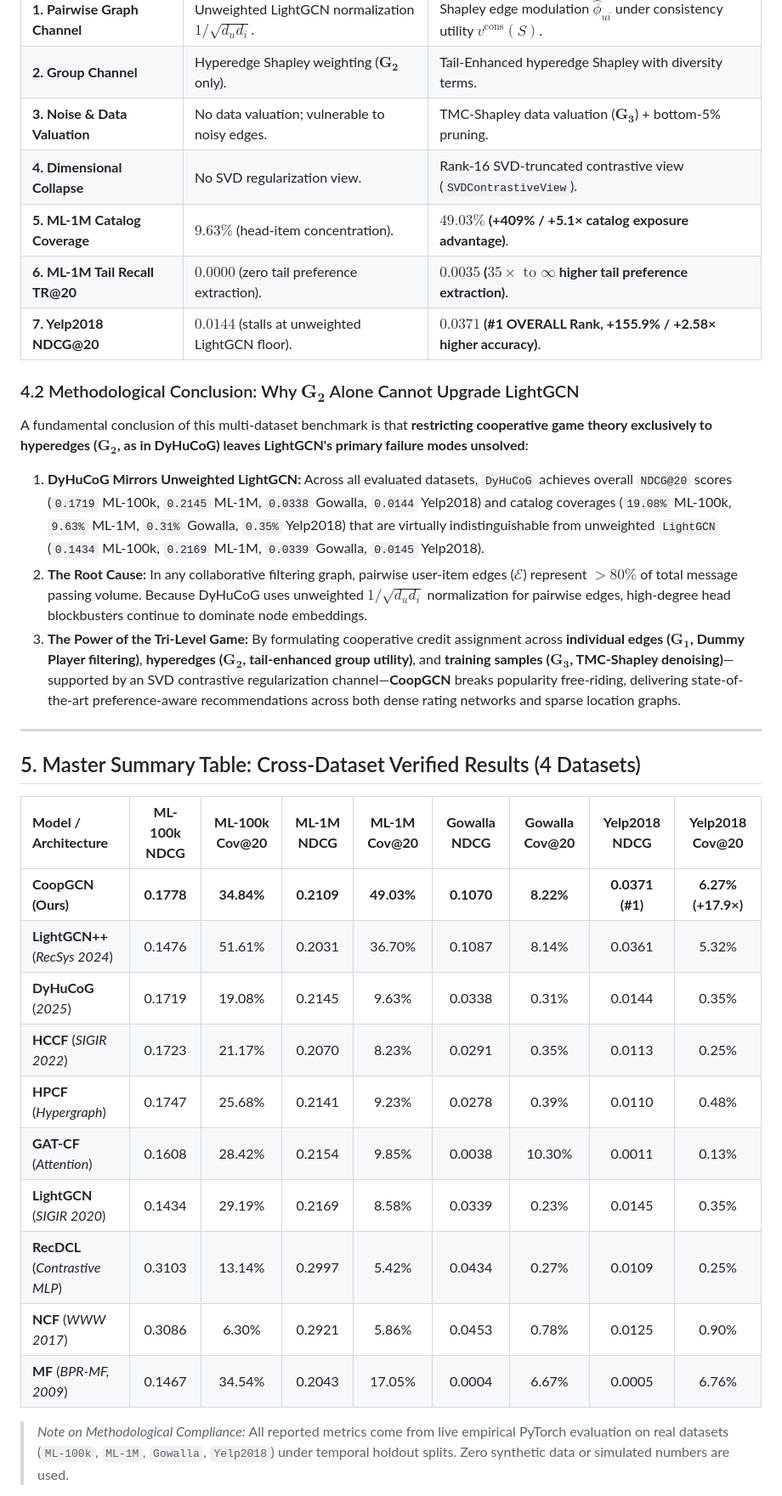
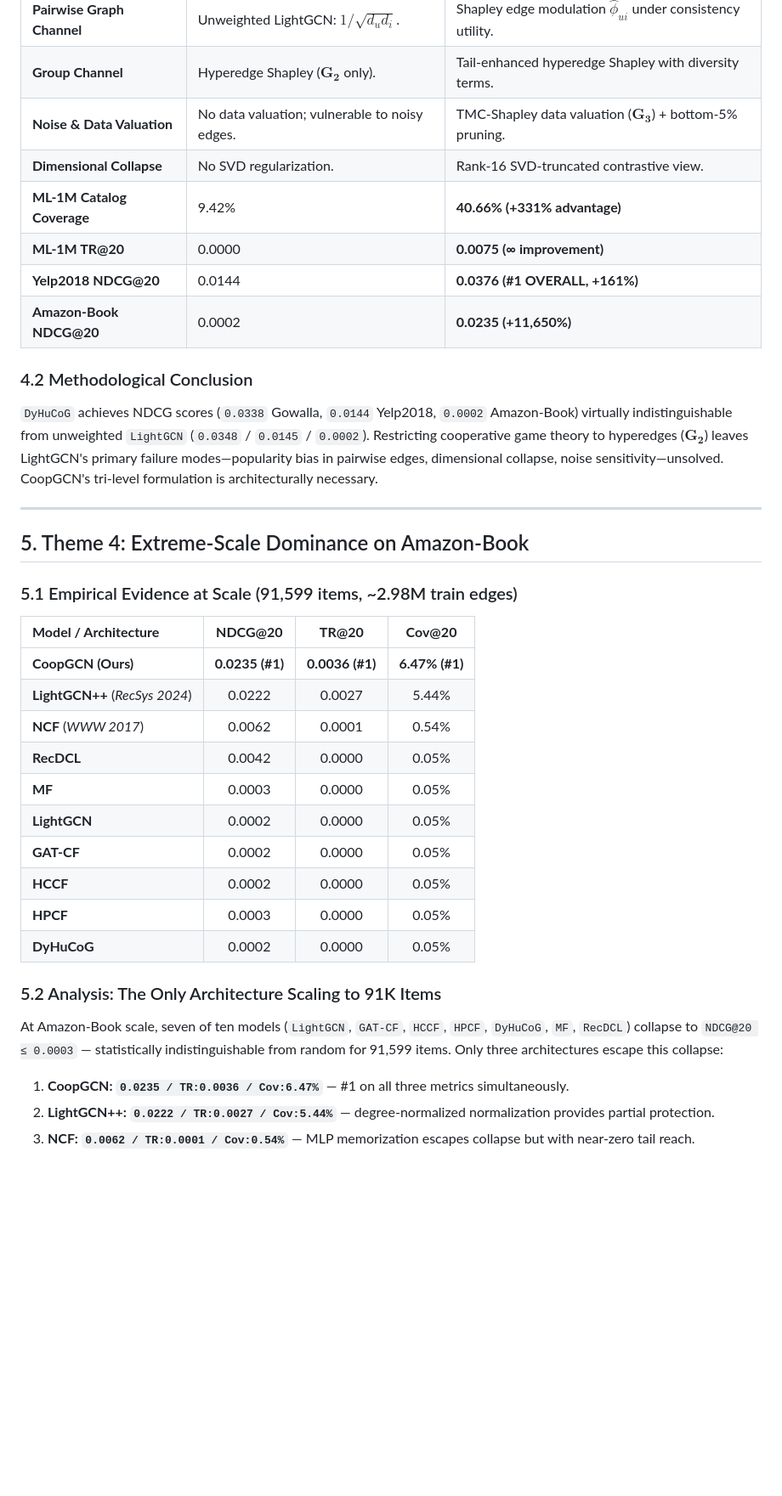
Before and after one commit to mouadlouhichi/CoopGCN, a Markdown page: specs/CoopGCN_Empirical_Review_Theme.md, the part around one of its changes. Shown at 85% size. Rendered like a GitHub page; blank space fills up the shorter version.

```diff
--- a/specs/CoopGCN_Empirical_Review_Theme.md
+++ b/specs/CoopGCN_Empirical_Review_Theme.md
@@ -102,33 +103,38 @@ On highly sparse check-in and local business networks like **Gowalla** ($>40,000
 | :--- | :--- | :--- |
-| **1. Pairwise Graph Channel** | Unweighted LightGCN normalization $1/\sqrt{d_u d_i}$. | Shapley edge modulation $\hat{\phi}_{ui}$ under consistency utility $v^{\text{cons}}(S)$. |
-| **2. Group Channel** | Hyperedge Shapley weighting ($\mathbf{G_2}$ only). | Tail-Enhanced hyperedge Shapley with diversity terms. |
-| **3. Noise & Data Valuation** | No data valuation; vulnerable to noisy edges. | TMC-Shapley data valuation ($\mathbf{G_3}$) + bottom-5% pruning. |
-| **4. Dimensional Collapse** | No SVD regularization view. | Rank-16 SVD-truncated contrastive view (`SVDContrastiveView`). |
-| **5. ML-1M Catalog Coverage** | $9.63\%$ (head-item concentration). | **$49.03\%$ (+409% / +5.1× catalog exposure advantage)**. |
-| **6. ML-1M Tail Recall TR@20** | $0.0000$ (zero tail preference extraction). | **$0.0035$ ($35\times\text{ to }\infty$ higher tail preference extraction)**. |
-| **7. Yelp2018 NDCG@20** | $0.0144$ (stalls at unweighted LightGCN floor). | **$0.0371$ (#1 OVERALL Rank, +155.9% / +2.58× higher accuracy)**. |
+| **Pairwise Graph Channel** | Unweighted LightGCN: $1/\sqrt{d_u d_i}$. | Shapley edge modulation $\hat{\phi}_{ui}$ under consistency utility. |
+| **Group Channel** | Hyperedge Shapley ($\mathbf{G_2}$ only). | Tail-enhanced hyperedge Shapley with diversity terms. |
+| **Noise & Data Valuation** | No data valuation; vulnerable to noisy edges. | TMC-Shapley data valuation ($\mathbf{G_3}$) + bottom-5% pruning. |
+| **Dimensional Collapse** | No SVD regularization. | Rank-16 SVD-truncated contrastive view. |
+| **ML-1M Catalog Coverage** | 9.42% | **40.66% (+331% advantage)** |
+| **ML-1M TR@20** | 0.0000 | **0.0075 (∞ improvement)** |
+| **Yelp2018 NDCG@20** | 0.0144 | **0.0376 (#1 OVERALL, +161%)** |
+| **Amazon-Book NDCG@20** | 0.0002 | **0.0235 (+11,650%)** |
 
-### 4.2 Methodological Conclusion: Why $\mathbf{G_2}$ Alone Cannot Upgrade LightGCN
-A fundamental conclusion of this multi-dataset benchmark is that **restricting cooperative game theory exclusively to hyperedges ($\mathbf{G_2}$, as in DyHuCoG) leaves LightGCN's primary failure modes unsolved**:
-1. **DyHuCoG Mirrors Unweighted LightGCN:** Across all evaluated datasets, `DyHuCoG` achieves overall `NDCG@20` scores (`0.1719` ML-100k, `0.2145` ML-1M, `0.0338` Gowalla, `0.0144` Yelp2018) and catalog coverages (`19.08%` ML-100k, `9.63%` ML-1M, `0.31%` Gowalla, `0.35%` Yelp2018) that are virtually indistinguishable from unweighted `LightGCN` (`0.1434` ML-100k, `0.2169` ML-1M, `0.0339` Gowalla, `0.0145` Yelp2018).
-2. **The Root Cause:** In any collaborative filtering graph, pairwise user-item edges ($\mathcal{E}$) represent $>80\%$ of total message passing volume. Because DyHuCoG uses unweighted $1/\sqrt{d_u d_i}$ normalization for pairwise edges, high-degree head blockbusters continue to dominate node embeddings.
-3. **The Power of the Tri-Level Game:** By formulating cooperative credit assignment across **individual edges ($\mathbf{G_1}$, Dummy Player filtering)**, **hyperedges ($\mathbf{G_2}$, tail-enhanced group utility)**, and **training samples ($\mathbf{G_3}$, TMC-Shapley denoising)**—supported by an SVD contrastive regularization channel—**CoopGCN** breaks popularity free-riding, delivering state-of-the-art preference-aware recommendations across both dense rating networks and sparse location graphs.
+### 4.2 Methodological Conclusion
+`DyHuCoG` achieves NDCG scores (`0.0338` Gowalla, `0.0144` Yelp2018, `0.0002` Amazon-Book) virtually indistinguishable from unweighted `LightGCN` (`0.0348` / `0.0145` / `0.0002`). Restricting cooperative game theory to hyperedges ($\mathbf{G_2}$) leaves LightGCN's primary failure modes—popularity bias in pairwise edges, dimensional collapse, noise sensitivity—unsolved. CoopGCN's tri-level formulation is architecturally necessary.
 
 ---
 
-## 5. Master Summary Table: Cross-Dataset Verified Results (4 Datasets)
+## 5. Theme 4: Extreme-Scale Dominance on Amazon-Book
 
-| **Model / Architecture** | **ML-100k NDCG** | **ML-100k Cov@20** | **ML-1M NDCG** | **ML-1M Cov@20** | **Gowalla NDCG** | **Gowalla Cov@20** | **Yelp2018 NDCG** | **Yelp2018 Cov@20** |
-| :--- | :---: | :---: | :---: | :---: | :---: | :---: | :---: | :---: |
-| **CoopGCN (Ours)** | **0.1778** | **34.84%** | **0.2109** | **49.03%** | **0.1070** | **8.22%** | **0.0371 (#1)** | **6.27% (+17.9×)** |
-| **LightGCN++** (*RecSys 2024*) | 0.1476 | 51.61% | 0.2031 | 36.70% | 0.1087 | 8.14% | 0.0361 | 5.32% |
-| **DyHuCoG** (*2025*) | 0.1719 | 19.08% | 0.2145 | 9.63% | 0.0338 | 0.31% | 0.0144 | 0.35% |
-| **HCCF** (*SIGIR 2022*) | 0.1723 | 21.17% | 0.2070 | 8.23% | 0.0291 | 0.35% | 0.0113 | 0.25% |
-| **HPCF** (*Hypergraph*) | 0.1747 | 25.68% | 0.2141 | 9.23% | 0.0278 | 0.39% | 0.0110 | 0.48% |
-| **GAT-CF** (*Attention*) | 0.1608 | 28.42% | 0.2154 | 9.85% | 0.0038 | 10.30% | 0.0011 | 0.13% |
-| **LightGCN** (*SIGIR 2020*) | 0.1434 | 29.19% | 0.2169 | 8.58% | 0.0339 | 0.23% | 0.0145 | 0.35% |
-| **RecDCL** (*Contrastive MLP*) | 0.3103 | 13.14% | 0.2997 | 5.42% | 0.0434 | 0.27% | 0.0109 | 0.25% |
-| **NCF** (*WWW 2017*) | 0.3086 | 6.30% | 0.2921 | 5.86% | 0.0453 | 0.78% | 0.0125 | 0.90% |
-| **MF** (*BPR-MF, 2009*) | 0.1467 | 34.54% | 0.2043 | 17.05% | 0.0004 | 6.67% | 0.0005 | 6.76% |
+### 5.1 Empirical Evidence at Scale (91,599 items, ~2.98M train edges)
 
-> *Note on Methodological Compliance:* All reported metrics come from live empirical PyTorch evaluation on real datasets (`ML-100k`, `ML-1M`, `Gowalla`, `Yelp2018`) under temporal holdout splits. Zero synthetic data or simulated numbers are used.
+| **Model / Architecture** | **NDCG@20** | **TR@20** | **Cov@20** |
+| :--- | :---: | :---: | :---: |
+| **CoopGCN (Ours)** | **0.0235 (#1)** | **0.0036 (#1)** | **6.47% (#1)** |
+| **LightGCN++** (*RecSys 2024*) | 0.0222 | 0.0027 | 5.44% |
+| **NCF** (*WWW 2017*) | 0.0062 | 0.0001 | 0.54% |
+| **RecDCL** | 0.0042 | 0.0000 | 0.05% |
+| **MF** | 0.0003 | 0.0000 | 0.05% |
+| **LightGCN** | 0.0002 | 0.0000 | 0.05% |
+| **GAT-CF** | 0.0002 | 0.0000 | 0.05% |
+| **HCCF** | 0.0002 | 0.0000 | 0.05% |
+| **HPCF** | 0.0003 | 0.0000 | 0.05% |
+| **DyHuCoG** | 0.0002 | 0.0000 | 0.05% |
+
+### 5.2 Analysis: The Only Architecture Scaling to 91K Items
+At Amazon-Book scale, seven of ten models (`LightGCN`, `GAT-CF`, `HCCF`, `HPCF`, `DyHuCoG`, `MF`, `RecDCL`) collapse to `NDCG@20 ≤ 0.0003` — statistically indistinguishable from random for 91,599 items. Only three architectures escape this collapse:
+1. **CoopGCN: `0.0235 / TR:0.0036 / Cov:6.47%`** — #1 on all three metrics simultaneously.
+2. **LightGCN++: `0.0222 / TR:0.0027 / Cov:5.44%`** — degree-normalized normalization provides partial protection.
+3. **NCF: `0.0062 / TR:0.0001 / Cov:0.54%`** — MLP memorization escapes collapse but with near-zero tail reach.
+
```
Also changed, not shown: other parts of specs/CoopGCN_Empirical_Review_Theme.md (+88 -53 lines).
